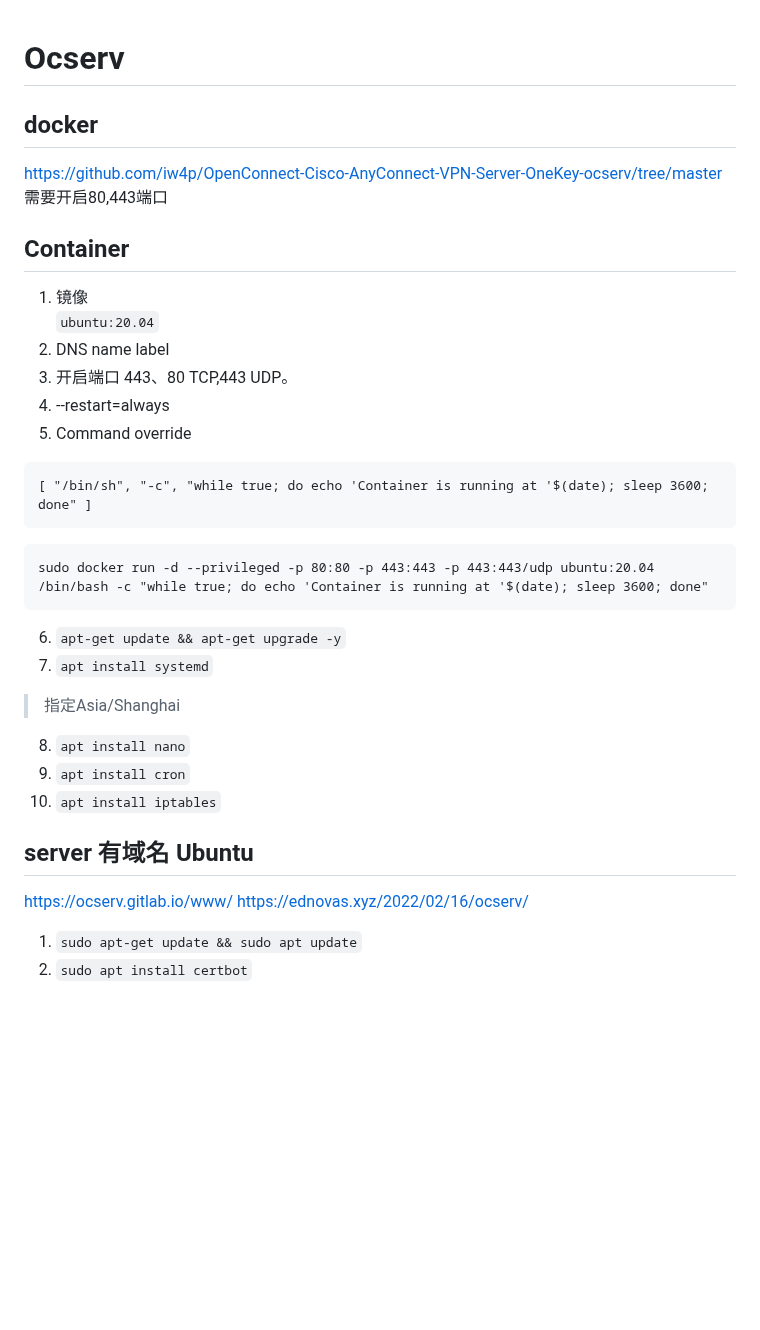
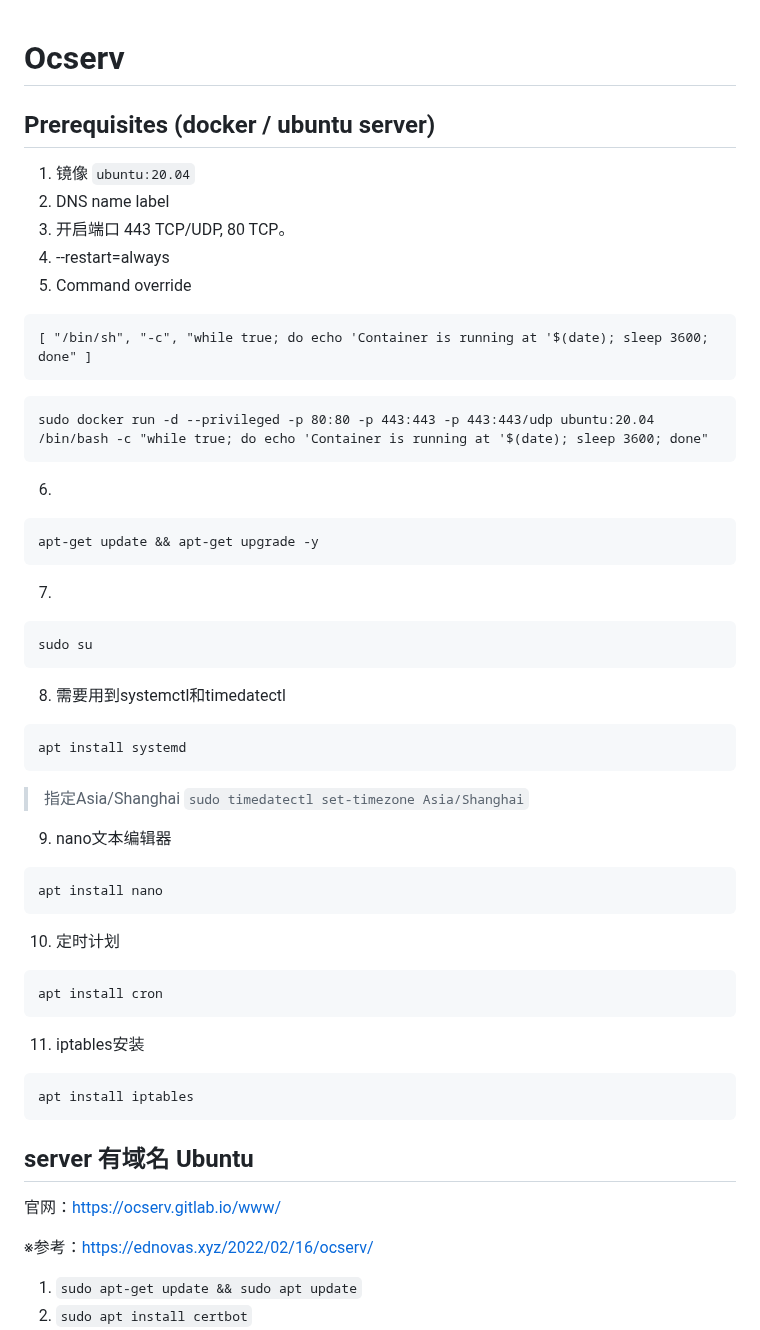
Before and after one commit to whw23/learn, a Markdown page: ocserv/readme.md, the part around one of its changes. GitHub-like rendering; blank space fills up the shorter version.

````diff
--- a/ocserv/readme.md
+++ b/ocserv/readme.md
@@ -1,13 +1,9 @@
 # Ocserv
-## docker
-https://github.com/iw4p/OpenConnect-Cisco-AnyConnect-VPN-Server-OneKey-ocserv/tree/master
-需要开启80,443端口
 
-## Container
-1. 镜像\
-```ubuntu:20.04```
+## Prerequisites (docker / ubuntu server)
+1. 镜像 ```ubuntu:20.04```
 2. DNS name label
-3. 开启端口 443、80 TCP,443 UDP。
+3. 开启端口 443 TCP/UDP, 80 TCP。
 4. --restart=always
 5. Command override
 ```
@@ -16,16 +12,42 @@ https://github.com/iw4p/OpenConnect-Cisco-AnyConnect-VPN-Server-OneKey-ocserv/tr
 ```
 sudo docker run -d --privileged -p 80:80 -p 443:443 -p 443:443/udp ubuntu:20.04 /bin/bash -c "while true; do echo 'Container is running at '$(date); sleep 3600; done"
 ```
-6. `apt-get update && apt-get upgrade -y`
-7. `apt install systemd`
-> 指定Asia/Shanghai
-8. `apt install nano`
-9. `apt install cron`
-10. `apt install iptables`
+
+6.
+```
+apt-get update && apt-get upgrade -y
+```
+
+7.
+```
+sudo su
+```
+
+8. 需要用到systemctl和timedatectl
+```
+apt install systemd
+```
+> 指定Asia/Shanghai ```sudo timedatectl set-timezone Asia/Shanghai```
+
+9. nano文本编辑器
+```
+apt install nano
+```
+
+10. 定时计划
+```
+apt install cron
+```
+
+11. iptables安装
+```
+apt install iptables
+```
 
 ## server 有域名 Ubuntu
-https://ocserv.gitlab.io/www/
-https://ednovas.xyz/2022/02/16/ocserv/
+官网：https://ocserv.gitlab.io/www/
+
+※参考：https://ednovas.xyz/2022/02/16/ocserv/
 
 1. `sudo apt-get update && sudo apt update`
 2. `sudo apt install certbot`
````
Also changed, not shown: other parts of ocserv/readme.md (+66 -20 lines).
